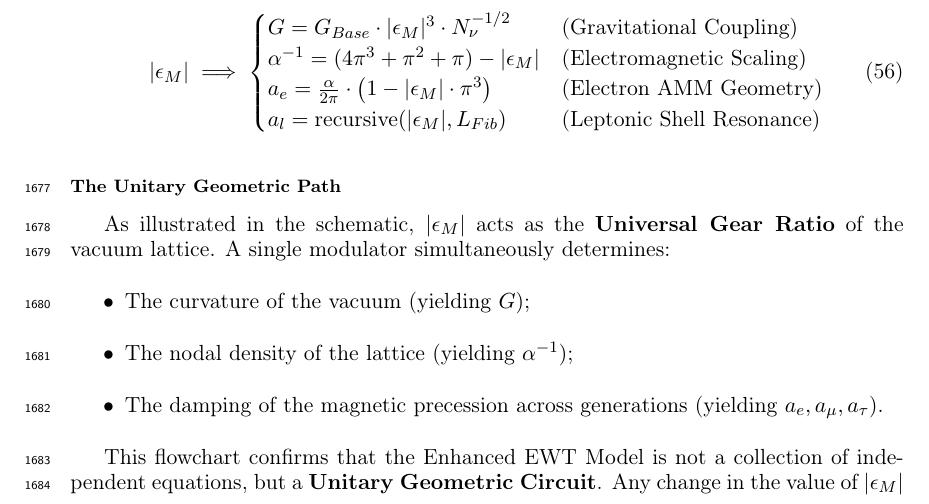
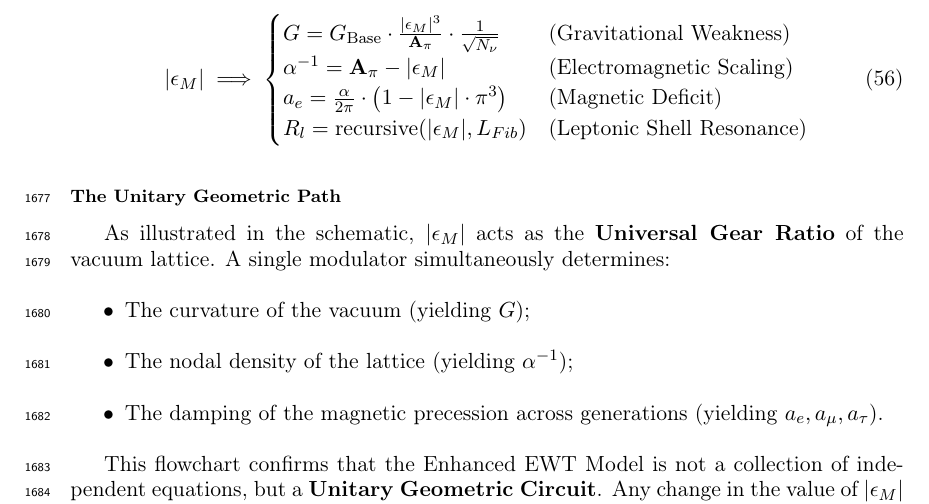
Before and after one commit to lsmolinski/MagnetismGravity, a LaTeX document (MagnetismGravity.tex): part of page 58 of 84, cut so that both start at the same text. Compiled offline with pdfLaTeX; a LaTeX package or settings file that is missing is left out.

Commit message:
fix do błędu we wzorze

```diff
--- a/MagnetismGravity.tex
+++ b/MagnetismGravity.tex
@@ -1713,17 +1713,15 @@ The formalization within the Energy Wave Theory (EWT) establishes the \textbf{Mi
 
 The Enhanced EWT Model operates on the principle of \textbf{Structural Monism}, where all fundamental coupling constants are derived from the same vacuum stiffness deficit. Rather than treating gravitation, electromagnetism, and lepton anomalies as independent phenomena, they are expressed as direct geometric functions of the primary modulator $|\epsilon_M|$.
 
-
-
 The unified schematic of this derivation is summarized as follows:
 
 \begin{equation}
 	|\epsilon_M| \implies
 	\begin{cases}
-		G = G_{Base} \cdot |\epsilon_M|^3 \cdot N_{\nu}^{-1/2} & \text{(Gravitational Coupling)} \\
-		\alpha^{-1} = (4\pi^3 + \pi^2 + \pi) - |\epsilon_M| & \text{(Electromagnetic Scaling)} \\
-		a_e = \frac{\alpha}{2\pi} \cdot \left( 1 - |\epsilon_M| \cdot \pi^3 \right) & \text{(Electron AMM Geometry)} \\
-		a_l = \text{recursive}(|\epsilon_M|, L_{Fib}) & \text{(Leptonic Shell Resonance)}
+		G = G_{\text{Base}} \cdot \frac{|\epsilon_M|^3}{\mathbf{A}_{\pi}} \cdot \frac{1}{\sqrt{N_{\nu}}} & \text{(Gravitational Weakness)} \\
+		\alpha^{-1} = \mathbf{A}_{\pi} - |\epsilon_M| & \text{(Electromagnetic Scaling)} \\
+		a_e = \frac{\alpha}{2\pi} \cdot \left( 1 - |\epsilon_M| \cdot \pi^3 \right) & \text{(Magnetic Deficit)} \\
+		R_l = \text{recursive}(|\epsilon_M|, L_{Fib}) & \text{(Leptonic Shell Resonance)}
 	\end{cases}
 \end{equation}
 
```
Also changed, not shown: MagnetismGravity.pdf, MagnetismGravity.tex (2 more changed lines).
